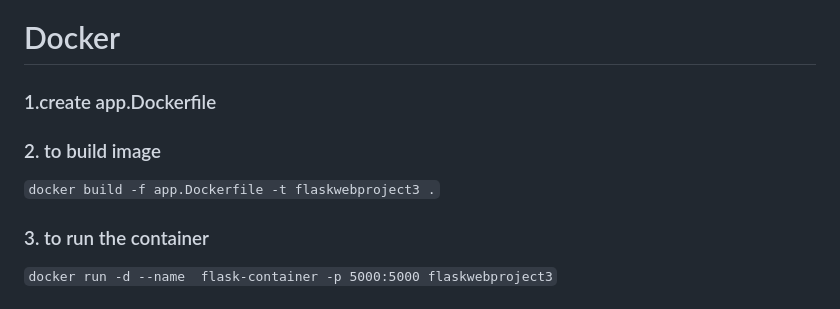
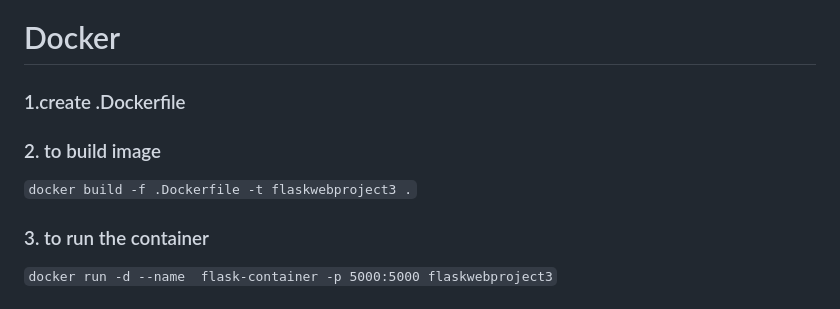
Before and after one commit to mndn-tab/FlaskWebProject3, a Markdown page: README.md, the part around the change. Drawn GitHub-style.

Commit message:
Fix Dockerfile naming in README

````diff
--- a/README.md
+++ b/README.md
@@ -213,8 +213,8 @@ Frontend and backend communicate using **HTTP requests and responses**.
 * Return responses
 
 # Docker
-### 1.create app.Dockerfile
+### 1.create .Dockerfile
 ### 2. to build image
-``` docker build -f app.Dockerfile -t flaskwebproject3 . ```
+``` docker build -f .Dockerfile -t flaskwebproject3 . ```
 ### 3. to run the container
 ``` docker run -d --name  flask-container -p 5000:5000 flaskwebproject3 ```
````
